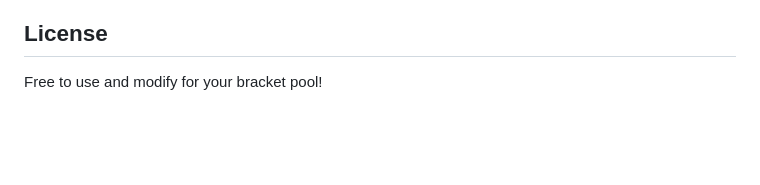
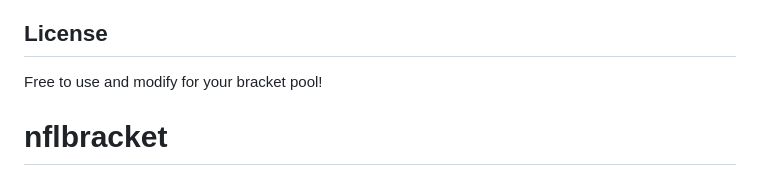
Before and after one commit to drewgrif/nflbracket, a Markdown page: README.md, the part around the change. Rendered like a GitHub page; blank space fills up the shorter version.

```diff
--- a/README.md
+++ b/README.md
@@ -165,3 +165,4 @@ For issues or questions, check:
 ## License
 
 Free to use and modify for your bracket pool!
+# nflbracket
```
